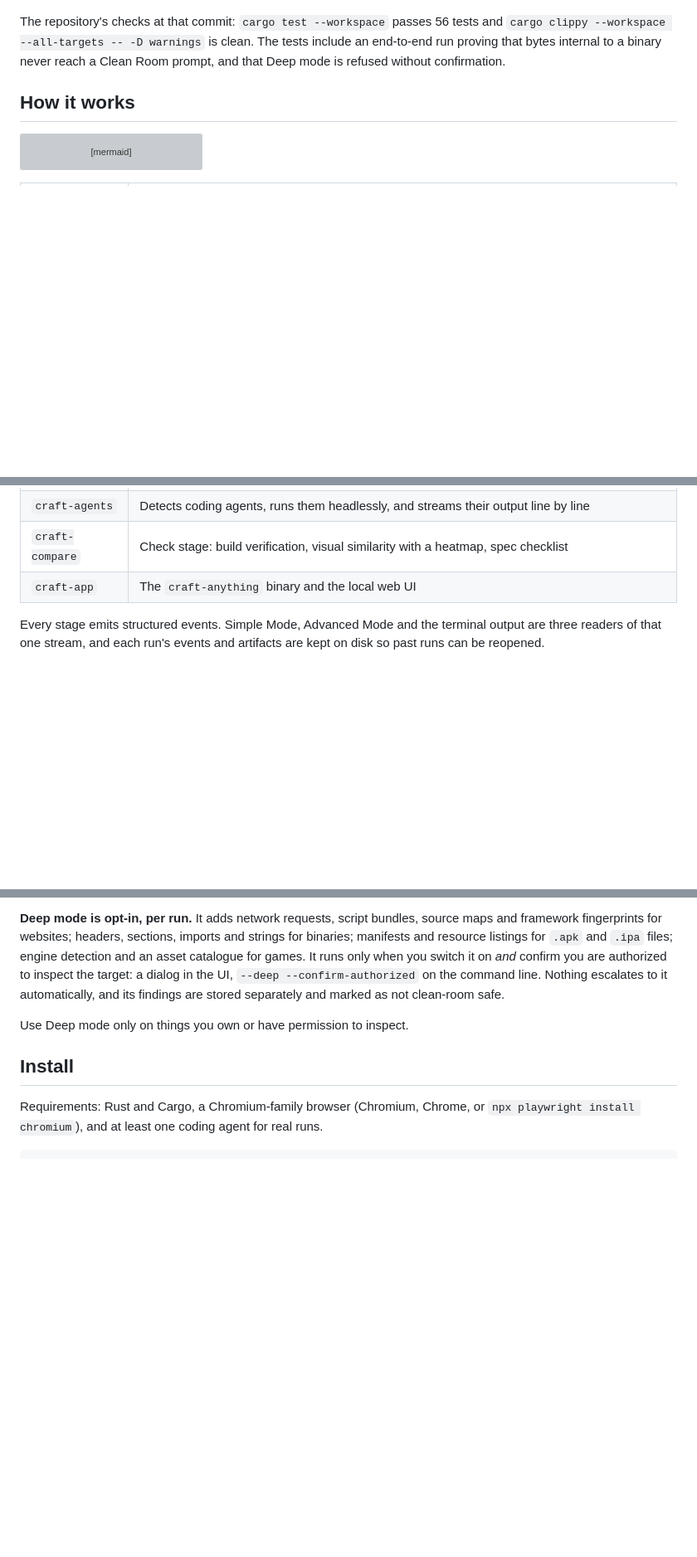
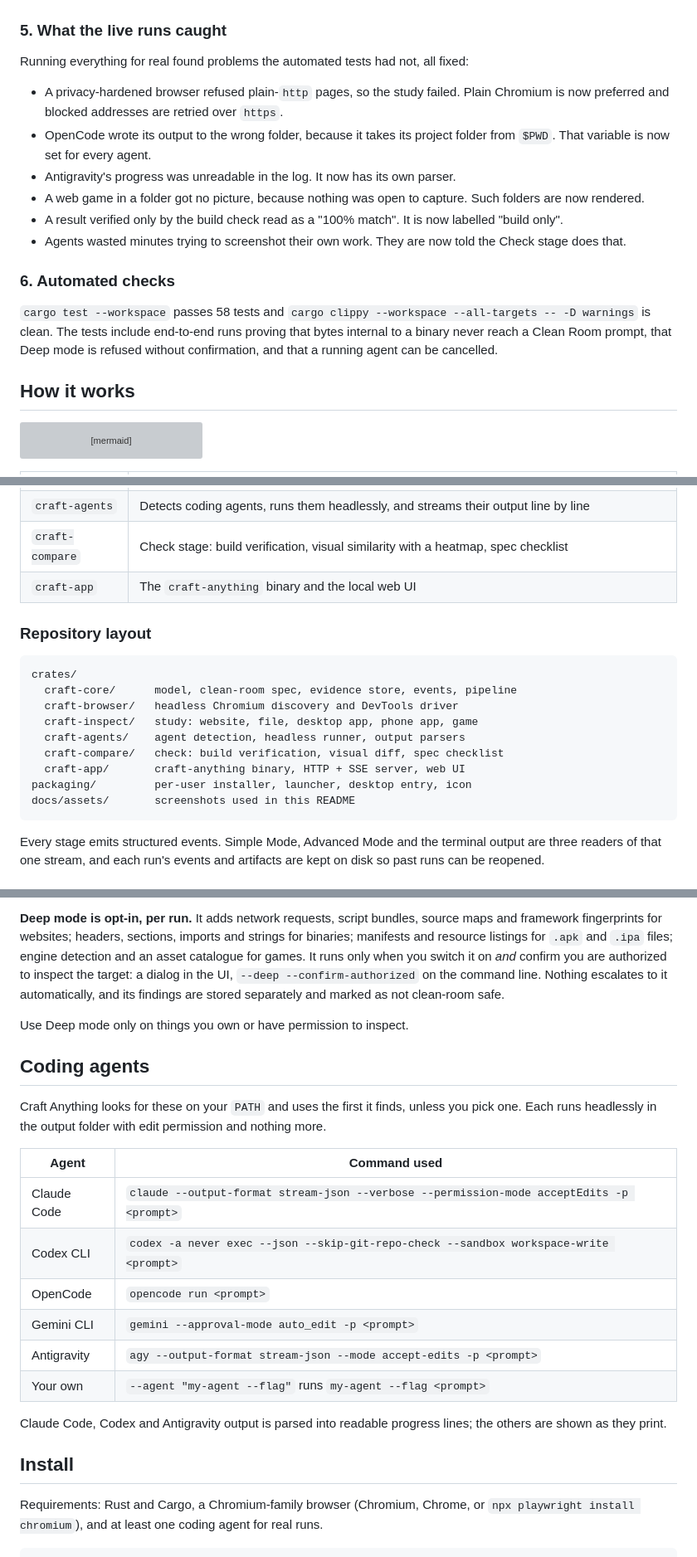
Before and after one commit to nodaysidle/nodaysidle-everything, a Markdown page: README.md, 3 parts joined by grey strips. Shown at 83% size. GitHub-like rendering; blank space fills up the shorter version; grey boxes are pictures that could not be loaded.

````diff
--- a/README.md
+++ b/README.md
@@ -78,7 +116,20 @@ Advanced Mode shows where an original and its recreation differ, here for `examp
 
 ![Advanced Mode comparison: original, recreation and difference heatmap with component scores](docs/assets/advanced-compare.png)
 
-The repository's checks at that commit: `cargo test --workspace` passes 56 tests and `cargo clippy --workspace --all-targets -- -D warnings` is clean. The tests include an end-to-end run proving that bytes internal to a binary never reach a Clean Room prompt, and that Deep mode is refused without confirmation.
+### 5. What the live runs caught
+
+Running everything for real found problems the automated tests had not, all fixed:
+
+- A privacy-hardened browser refused plain-`http` pages, so the study failed. Plain Chromium is now preferred and blocked addresses are retried over `https`.
+- OpenCode wrote its output to the wrong folder, because it takes its project folder from `$PWD`. That variable is now set for every agent.
+- Antigravity's progress was unreadable in the log. It now has its own parser.
+- A web game in a folder got no picture, because nothing was open to capture. Such folders are now rendered.
+- A result verified only by the build check read as a "100% match". It is now labelled "build only".
+- Agents wasted minutes trying to screenshot their own work. They are now told the Check stage does that.
+
+### 6. Automated checks
+
+`cargo test --workspace` passes 58 tests and `cargo clippy --workspace --all-targets -- -D warnings` is clean. The tests include end-to-end runs proving that bytes internal to a binary never reach a Clean Room prompt, that Deep mode is refused without confirmation, and that a running agent can be cancelled.
 
 ## How it works
 
@@ -113,6 +164,20 @@ flowchart LR
 | `craft-compare` | Check stage: build verification, visual similarity with a heatmap, spec checklist |
 | `craft-app` | The `craft-anything` binary and the local web UI |
 
+### Repository layout
+
+```text
+crates/
+  craft-core/      model, clean-room spec, evidence store, events, pipeline
+  craft-browser/   headless Chromium discovery and DevTools driver
+  craft-inspect/   study: website, file, desktop app, phone app, game
+  craft-agents/    agent detection, headless runner, output parsers
+  craft-compare/   check: build verification, visual diff, spec checklist
+  craft-app/       craft-anything binary, HTTP + SSE server, web UI
+packaging/         per-user installer, launcher, desktop entry, icon
+docs/assets/       screenshots used in this README
+```
+
 Every stage emits structured events. Simple Mode, Advanced Mode and the terminal output are three readers of that one stream, and each run's events and artifacts are kept on disk so past runs can be reopened.
 
 ## Clean Room and Deep mode
@@ -122,6 +187,21 @@ Every stage emits structured events. Simple Mode, Advanced Mode and the terminal
 **Deep mode is opt-in, per run.** It adds network requests, script bundles, source maps and framework fingerprints for websites; headers, sections, imports and strings for binaries; manifests and resource listings for `.apk` and `.ipa` files; engine detection and an asset catalogue for games. It runs only when you switch it on *and* confirm you are authorized to inspect the target: a dialog in the UI, `--deep --confirm-authorized` on the command line. Nothing escalates to it automatically, and its findings are stored separately and marked as not clean-room safe.
 
 Use Deep mode only on things you own or have permission to inspect.
+
+## Coding agents
+
+Craft Anything looks for these on your `PATH` and uses the first it finds, unless you pick one. Each runs headlessly in the output folder with edit permission and nothing more.
+
+| Agent | Command used |
+|---|---|
+| Claude Code | `claude --output-format stream-json --verbose --permission-mode acceptEdits -p <prompt>` |
+| Codex CLI | `codex -a never exec --json --skip-git-repo-check --sandbox workspace-write <prompt>` |
+| OpenCode | `opencode run <prompt>` |
+| Gemini CLI | `gemini --approval-mode auto_edit -p <prompt>` |
+| Antigravity | `agy --output-format stream-json --mode accept-edits -p <prompt>` |
+| Your own | `--agent "my-agent --flag"` runs `my-agent --flag <prompt>` |
+
+Claude Code, Codex and Antigravity output is parsed into readable progress lines; the others are shown as they print.
 
 ## Install
 
````
Also changed, not shown: other parts of README.md (+56 -14 lines), HANDOFF.md (+2 -2 lines), docs/assets/proof-game.png (added), docs/assets/proof-phone.png (added), 3 other files.
